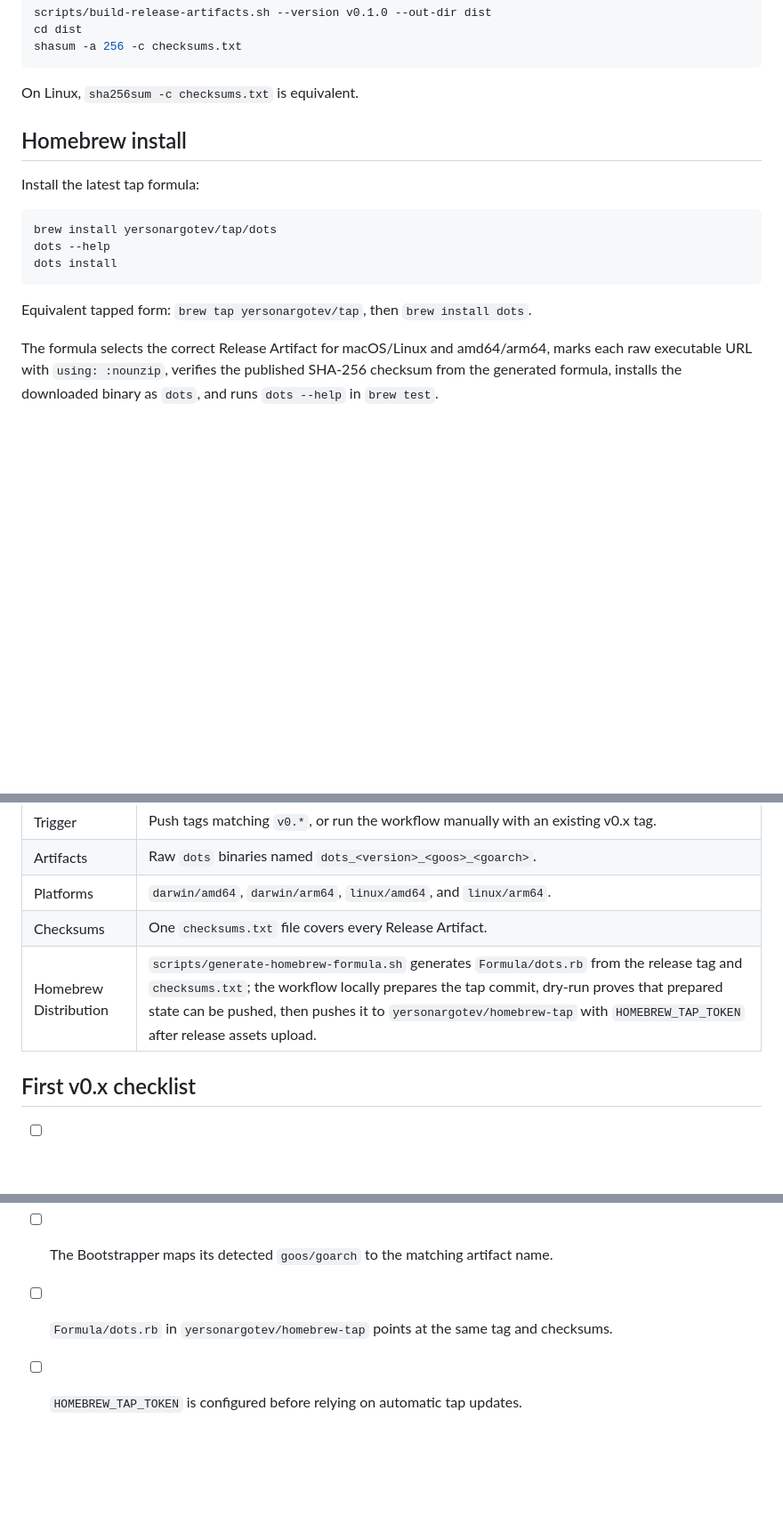
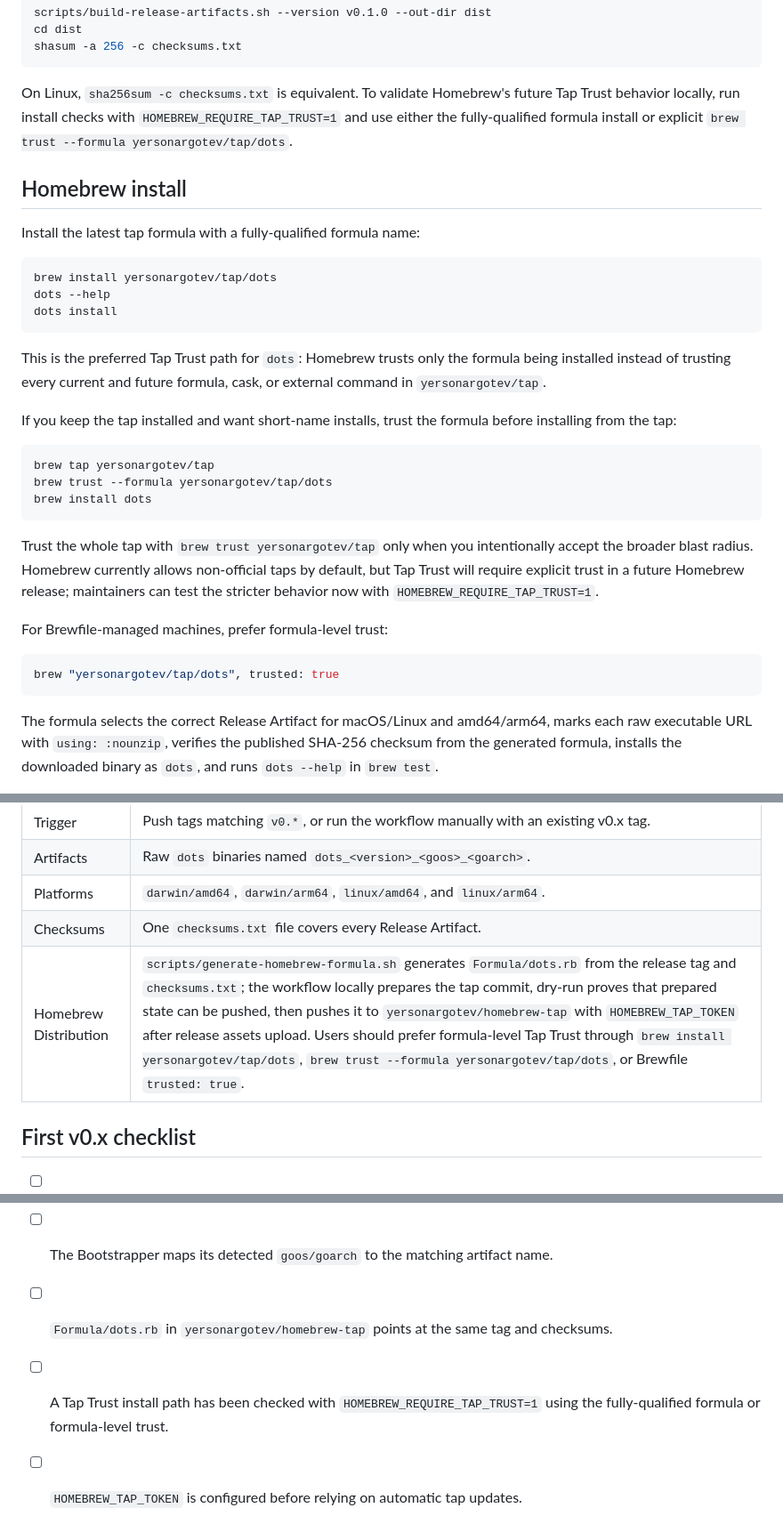
Before and after one commit to yersonargotev/dots, a Markdown page: docs/release.md, 3 parts joined by grey strips. Shown at 89% size. GitHub-like rendering; blank space fills up the shorter version.

````diff
--- a/docs/release.md
+++ b/docs/release.md
@@ -47,11 +47,11 @@ cd dist
 shasum -a 256 -c checksums.txt
 ```
 
-On Linux, `sha256sum -c checksums.txt` is equivalent.
+On Linux, `sha256sum -c checksums.txt` is equivalent. To validate Homebrew's future Tap Trust behavior locally, run install checks with `HOMEBREW_REQUIRE_TAP_TRUST=1` and use either the fully-qualified formula install or explicit `brew trust --formula yersonargotev/tap/dots`.
 
 ## Homebrew install
 
-Install the latest tap formula:
+Install the latest tap formula with a fully-qualified formula name:
 
 ```bash
 brew install yersonargotev/tap/dots
@@ -59,7 +59,23 @@ dots --help
 dots install
 ```
 
-Equivalent tapped form: `brew tap yersonargotev/tap`, then `brew install dots`.
+This is the preferred Tap Trust path for `dots`: Homebrew trusts only the formula being installed instead of trusting every current and future formula, cask, or external command in `yersonargotev/tap`.
+
+If you keep the tap installed and want short-name installs, trust the formula before installing from the tap:
+
+```bash
+brew tap yersonargotev/tap
+brew trust --formula yersonargotev/tap/dots
+brew install dots
+```
+
+Trust the whole tap with `brew trust yersonargotev/tap` only when you intentionally accept the broader blast radius. Homebrew currently allows non-official taps by default, but Tap Trust will require explicit trust in a future Homebrew release; maintainers can test the stricter behavior now with `HOMEBREW_REQUIRE_TAP_TRUST=1`.
+
+For Brewfile-managed machines, prefer formula-level trust:
+
+```ruby
+brew "yersonargotev/tap/dots", trusted: true
+```
 
 The formula selects the correct Release Artifact for macOS/Linux and amd64/arm64, marks each raw executable URL with `using: :nounzip`, verifies the published SHA-256 checksum from the generated formula, installs the downloaded binary as `dots`, and runs `dots --help` in `brew test`.
 
@@ -105,7 +121,7 @@ DOTS_VERSION=v0.1.0 DOTS_SOURCE_ROOT="$PWD" bash scripts/install.sh
 | Artifacts | Raw `dots` binaries named `dots_<version>_<goos>_<goarch>`. |
 | Platforms | `darwin/amd64`, `darwin/arm64`, `linux/amd64`, and `linux/arm64`. |
 | Checksums | One `checksums.txt` file covers every Release Artifact. |
-| Homebrew Distribution | `scripts/generate-homebrew-formula.sh` generates `Formula/dots.rb` from the release tag and `checksums.txt`; the workflow locally prepares the tap commit, dry-run proves that prepared state can be pushed, then pushes it to `yersonargotev/homebrew-tap` with `HOMEBREW_TAP_TOKEN` after release assets upload. |
+| Homebrew Distribution | `scripts/generate-homebrew-formula.sh` generates `Formula/dots.rb` from the release tag and `checksums.txt`; the workflow locally prepares the tap commit, dry-run proves that prepared state can be pushed, then pushes it to `yersonargotev/homebrew-tap` with `HOMEBREW_TAP_TOKEN` after release assets upload. Users should prefer formula-level Tap Trust through `brew install yersonargotev/tap/dots`, `brew trust --formula yersonargotev/tap/dots`, or Brewfile `trusted: true`. |
 
 ## First v0.x checklist
 
@@ -115,4 +131,5 @@ DOTS_VERSION=v0.1.0 DOTS_SOURCE_ROOT="$PWD" bash scripts/install.sh
 - [ ] `checksums.txt` contains one SHA-256 entry for each artifact.
 - [ ] The Bootstrapper maps its detected `goos/goarch` to the matching artifact name.
 - [ ] `Formula/dots.rb` in `yersonargotev/homebrew-tap` points at the same tag and checksums.
+- [ ] A Tap Trust install path has been checked with `HOMEBREW_REQUIRE_TAP_TRUST=1` using the fully-qualified formula or formula-level trust.
 - [ ] `HOMEBREW_TAP_TOKEN` is configured before relying on automatic tap updates.
````
Also changed, not shown: README.md (+14 -0 lines).
